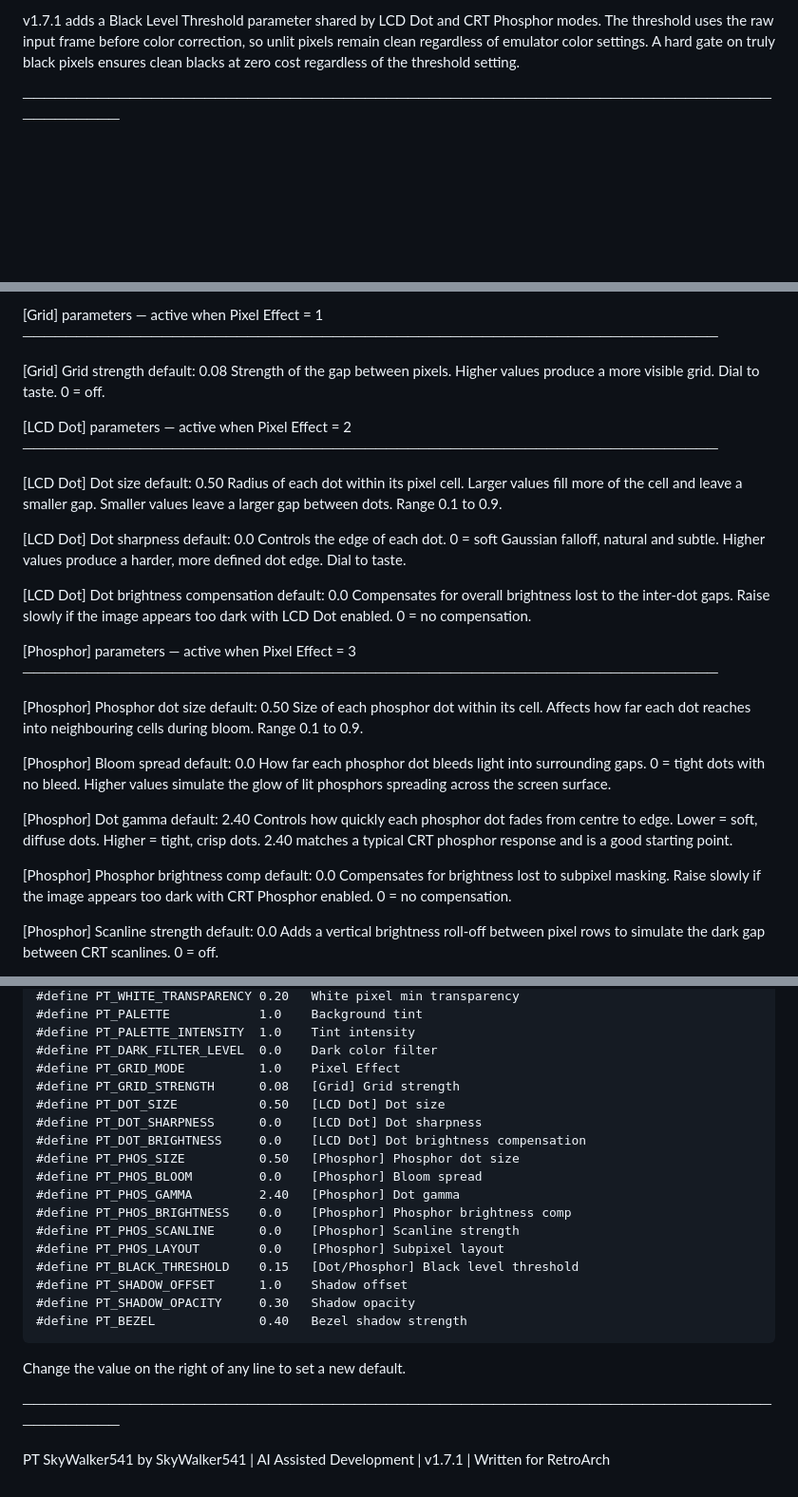
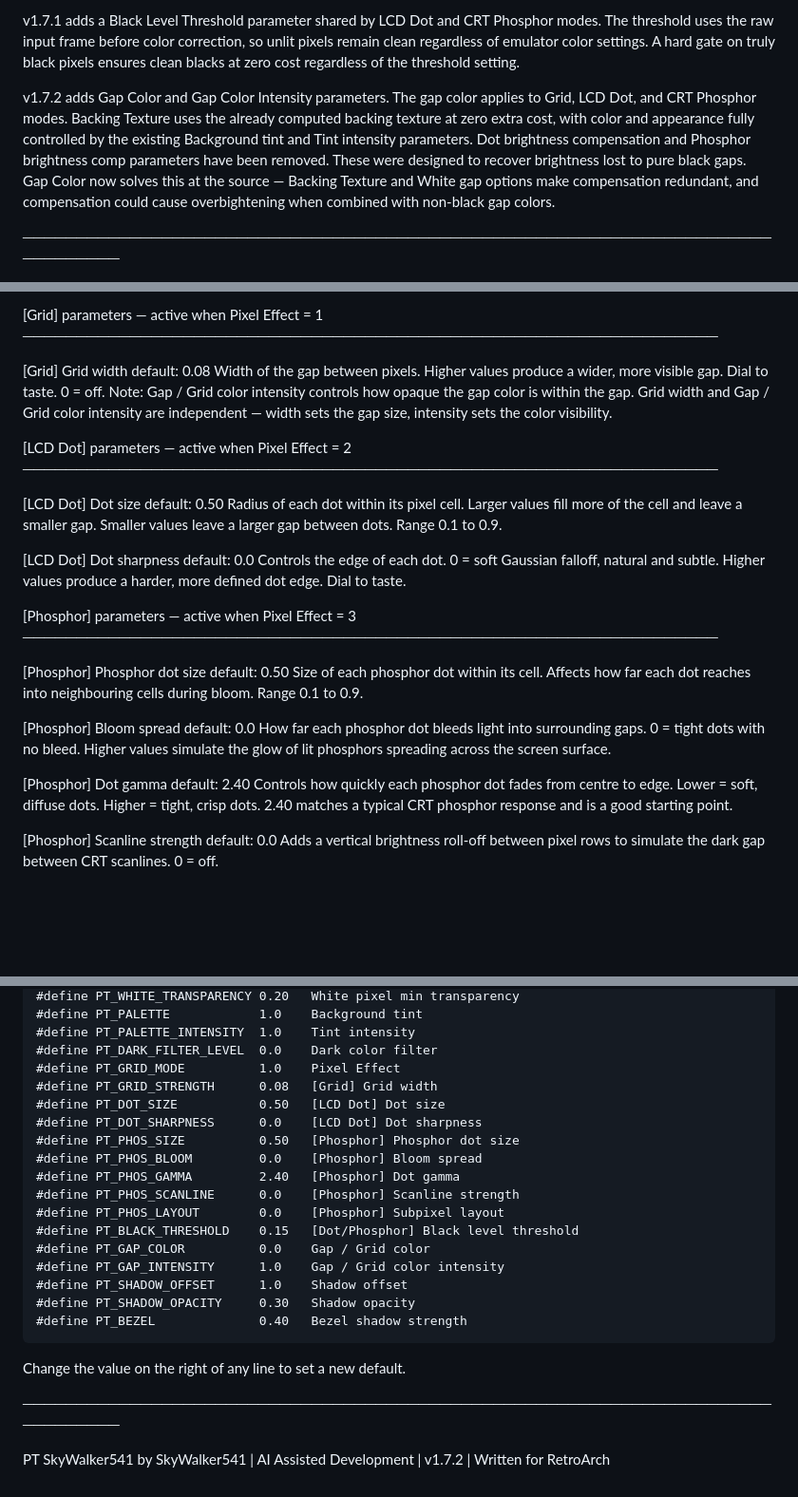
Before and after one commit to SkyWalker541/PT-SkyWalker541, a Markdown page: Standard RetroArch/README_GLSL.md, 3 parts joined by grey strips. Shown at 95% size. GitHub-like rendering; blank space fills up the shorter version.

```diff
--- a/Standard RetroArch/README_GLSL.md
+++ b/Standard RetroArch/README_GLSL.md
@@ -25,6 +25,16 @@ Phosphor modes. The threshold uses the raw input frame before color correction,
 so unlit pixels remain clean regardless of emulator color settings. A hard gate
 on truly black pixels ensures clean blacks at zero cost regardless of the
 threshold setting.
+
+v1.7.2 adds Gap Color and Gap Color Intensity parameters. The gap color applies
+to Grid, LCD Dot, and CRT Phosphor modes. Backing Texture uses the already
+computed backing texture at zero extra cost, with color and appearance fully
+controlled by the existing Background tint and Tint intensity parameters.
+Dot brightness compensation and Phosphor brightness comp parameters have been
+removed. These were designed to recover brightness lost to pure black gaps.
+Gap Color now solves this at the source — Backing Texture and White gap options
+make compensation redundant, and compensation could cause overbightening when
+combined with non-black gap colors.
 
 ───────────────────────────────────────────────────────────────────────────────
 
@@ -115,9 +125,13 @@ Parameter names below match exactly what you will see in the RetroArch menu.
   [Grid] parameters — active when Pixel Effect = 1
   ─────────────────────────────────────────────────────────────────
 
-  [Grid]     Grid strength   default: 0.08
-    Strength of the gap between pixels. Higher values produce a more
-    visible grid. Dial to taste. 0 = off.
+  [Grid]     Grid width   default: 0.08
+    Width of the gap between pixels. Higher values produce a wider,
+    more visible gap. Dial to taste. 0 = off.
+    Note: Gap / Grid color intensity controls how opaque the gap color
+    is within the gap. Grid width and Gap / Grid color intensity are
+    independent — width sets the gap size, intensity sets the color
+    visibility.
 
   [LCD Dot] parameters — active when Pixel Effect = 2
   ─────────────────────────────────────────────────────────────────
@@ -131,11 +145,6 @@ Parameter names below match exactly what you will see in the RetroArch menu.
     Controls the edge of each dot. 0 = soft Gaussian falloff,
     natural and subtle. Higher values produce a harder, more defined
     dot edge. Dial to taste.
-
-  [LCD Dot]  Dot brightness compensation   default: 0.0
-    Compensates for overall brightness lost to the inter-dot gaps.
-    Raise slowly if the image appears too dark with LCD Dot enabled.
-    0 = no compensation.
 
   [Phosphor] parameters — active when Pixel Effect = 3
   ─────────────────────────────────────────────────────────────────
@@ -154,11 +163,6 @@ Parameter names below match exactly what you will see in the RetroArch menu.
     Lower = soft, diffuse dots. Higher = tight, crisp dots.
     2.40 matches a typical CRT phosphor response and is a good
     starting point.
-
-  [Phosphor] Phosphor brightness comp   default: 0.0
-    Compensates for brightness lost to subpixel masking. Raise slowly
-    if the image appears too dark with CRT Phosphor enabled.
-    0 = no compensation.
 
   [Phosphor] Scanline strength   default: 0.0
     Adds a vertical brightness roll-off between pixel rows to simulate
@@ -322,17 +400,17 @@ name for each parameter is shown alongside for reference:
     #define PT_PALETTE_INTENSITY  1.0    Tint intensity
     #define PT_DARK_FILTER_LEVEL  0.0    Dark color filter
     #define PT_GRID_MODE          1.0    Pixel Effect
-    #define PT_GRID_STRENGTH      0.08   [Grid] Grid strength
+    #define PT_GRID_STRENGTH      0.08   [Grid] Grid width
     #define PT_DOT_SIZE           0.50   [LCD Dot] Dot size
     #define PT_DOT_SHARPNESS      0.0    [LCD Dot] Dot sharpness
-    #define PT_DOT_BRIGHTNESS     0.0    [LCD Dot] Dot brightness compensation
     #define PT_PHOS_SIZE          0.50   [Phosphor] Phosphor dot size
     #define PT_PHOS_BLOOM         0.0    [Phosphor] Bloom spread
     #define PT_PHOS_GAMMA         2.40   [Phosphor] Dot gamma
-    #define PT_PHOS_BRIGHTNESS    0.0    [Phosphor] Phosphor brightness comp
     #define PT_PHOS_SCANLINE      0.0    [Phosphor] Scanline strength
     #define PT_PHOS_LAYOUT        0.0    [Phosphor] Subpixel layout
     #define PT_BLACK_THRESHOLD    0.15   [Dot/Phosphor] Black level threshold
+    #define PT_GAP_COLOR          0.0    Gap / Grid color
+    #define PT_GAP_INTENSITY      1.0    Gap / Grid color intensity
     #define PT_SHADOW_OFFSET      1.0    Shadow offset
     #define PT_SHADOW_OPACITY     0.30   Shadow opacity
     #define PT_BEZEL              0.40   Bezel shadow strength
@@ -341,4 +419,4 @@ Change the value on the right of any line to set a new default.
 
 ───────────────────────────────────────────────────────────────────────────────
 
-PT SkyWalker541 by SkyWalker541 | AI Assisted Development | v1.7.1 | Written for RetroArch
+PT SkyWalker541 by SkyWalker541 | AI Assisted Development | v1.7.2 | Written for RetroArch
```
Also changed, not shown: other parts of Standard RetroArch/README_GLSL.md (+75 -1 lines).
